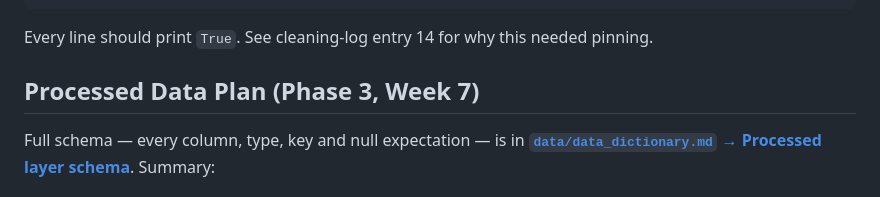
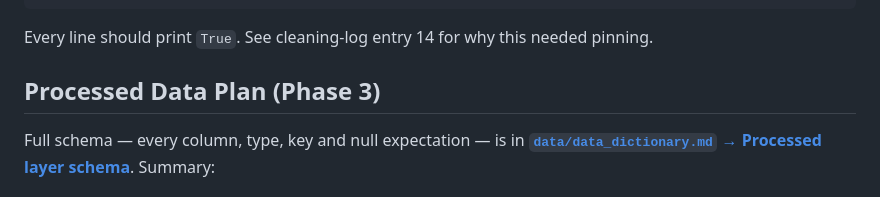
Before and after one commit to Kaigosama/dep-data-engineering-kier_guiang, a Markdown page: README.md, the part around the change. Drawn GitHub-style.

Commit message:
docs(readme): drop week from Phase 3 heading

```diff
--- a/README.md
+++ b/README.md
@@ -208,7 +208,7 @@ python -c "import json,hashlib,pathlib;r=pathlib.Path('data/raw');[print(hashlib
 
 Every line should print `True`. See cleaning-log entry 14 for why this needed pinning.
 
-## Processed Data Plan (Phase 3, Week 7)
+## Processed Data Plan (Phase 3)
 
 Full schema — every column, type, key and null expectation — is in
 **[`data/data_dictionary.md` → Processed layer schema](data/data_dictionary.md#processed-layer-schema)**.
```
